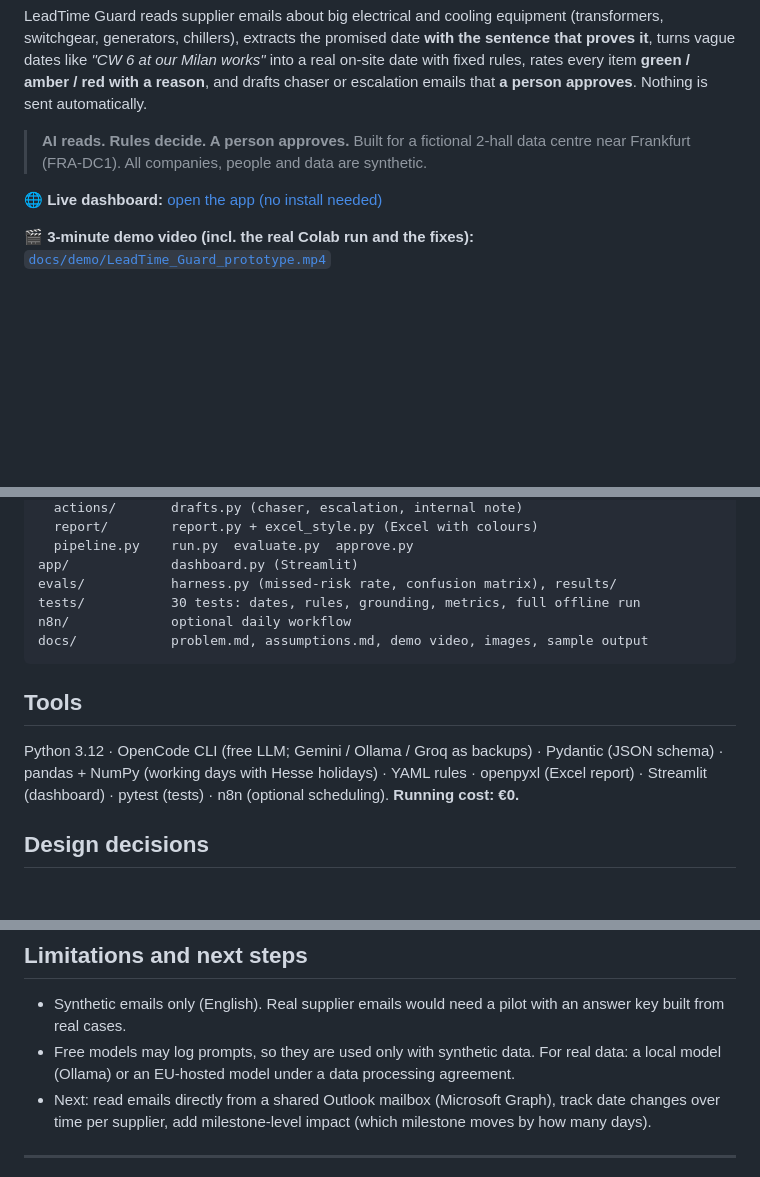
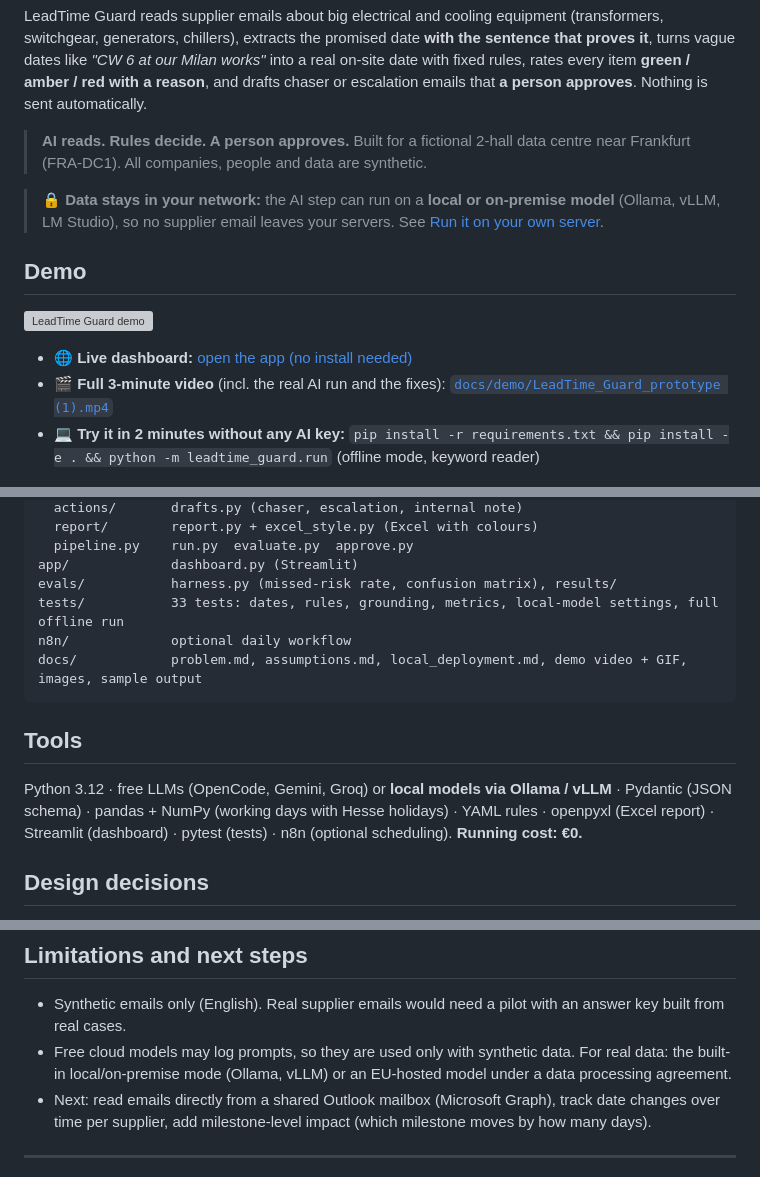
Before and after one commit to abhi-und-analytics/leadtime-guard, a Markdown page: README.md, 3 parts joined by grey strips. Drawn GitHub-style; blank space fills up the shorter version; grey boxes are pictures that could not be loaded.

````diff
--- a/README.md
+++ b/README.md
@@ -7,9 +7,15 @@ LeadTime Guard reads supplier emails about big electrical and cooling equipment
 > **AI reads. Rules decide. A person approves.**
 > Built for a fictional 2-hall data centre near Frankfurt (FRA-DC1). All companies, people and data are synthetic.
 
-   🌐 **Live dashboard:** [open the app (no install needed)](https://leadtime-guard-appaogezu5elk34djnbuvh9.streamlit.app/)
+> 🔒 **Data stays in your network:** the AI step can run on a **local or on-premise model** (Ollama, vLLM, LM Studio), so no supplier email leaves your servers. See [Run it on your own server](#run-it-on-your-own-server-gdpr--data-governance).
 
-🎬 **3-minute demo video (incl. the real Colab run and the fixes):** [`docs/demo/LeadTime_Guard_prototype.mp4`](docs/demo/LeadTime_Guard_prototype.mp4)
+## Demo
+
+![LeadTime Guard demo](docs/demo/leadtime_guard_demo.gif)
+
+- 🌐 **Live dashboard:** [open the app (no install needed)](https://leadtime-guard-appaogezu5elk34djnbuvh9.streamlit.app/)
+- 🎬 **Full 3-minute video** (incl. the real AI run and the fixes): [`docs/demo/LeadTime_Guard_prototype (1).mp4`](<docs/demo/LeadTime_Guard_prototype (1).mp4>)
+- 💻 **Try it in 2 minutes without any AI key:** `pip install -r requirements.txt && pip install -e . && python -m leadtime_guard.run` (offline mode, keyword reader)
 
 ![How it works](docs/img/pipeline.png)
 
@@ -166,14 +205,14 @@ src/leadtime_guard/
   pipeline.py    run.py  evaluate.py  approve.py
 app/             dashboard.py (Streamlit)
 evals/           harness.py (missed-risk rate, confusion matrix), results/
-tests/           30 tests: dates, rules, grounding, metrics, full offline run
+tests/           33 tests: dates, rules, grounding, metrics, local-model settings, full offline run
 n8n/             optional daily workflow
-docs/            problem.md, assumptions.md, demo video, images, sample output
+docs/            problem.md, assumptions.md, local_deployment.md, demo video + GIF, images, sample output
 ```
 
 ## Tools
 
-Python 3.12 · OpenCode CLI (free LLM; Gemini / Ollama / Groq as backups) · Pydantic (JSON schema) · pandas + NumPy (working days with Hesse holidays) · YAML rules · openpyxl (Excel report) · Streamlit (dashboard) · pytest (tests) · n8n (optional scheduling). **Running cost: €0.**
+Python 3.12 · free LLMs (OpenCode, Gemini, Groq) or **local models via Ollama / vLLM** · Pydantic (JSON schema) · pandas + NumPy (working days with Hesse holidays) · YAML rules · openpyxl (Excel report) · Streamlit (dashboard) · pytest (tests) · n8n (optional scheduling). **Running cost: €0.**
 
 ## Design decisions
 
@@ -188,7 +227,7 @@ All assumptions (thresholds, transit days, date conventions) are written down in
 ## Limitations and next steps
 
 - Synthetic emails only (English). Real supplier emails would need a pilot with an answer key built from real cases.
-- Free models may log prompts, so they are used only with synthetic data. For real data: a local model (Ollama) or an EU-hosted model under a data processing agreement.
+- Free cloud models may log prompts, so they are used only with synthetic data. For real data: the built-in local/on-premise mode (Ollama, vLLM) or an EU-hosted model under a data processing agreement.
 - Next: read emails directly from a shared Outlook mailbox (Microsoft Graph), track date changes over time per supplier, add milestone-level impact (which milestone moves by how many days).
 
 ---
````
Also changed, not shown: other parts of README.md (+35 -2 lines), local_deployment.md (added, +78 -0 lines), leadtime_guard_demo.gif (added), 3 other files.
